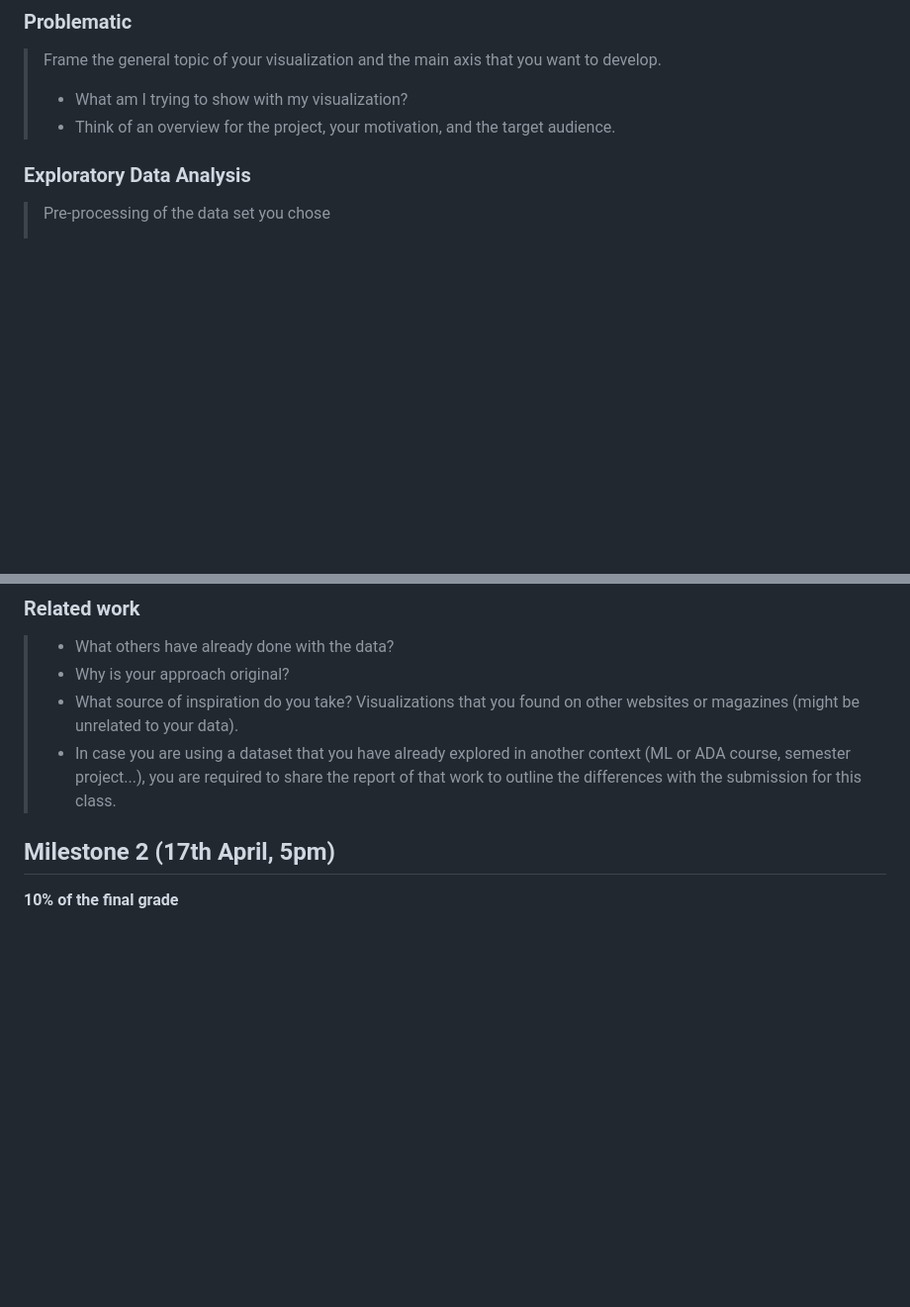
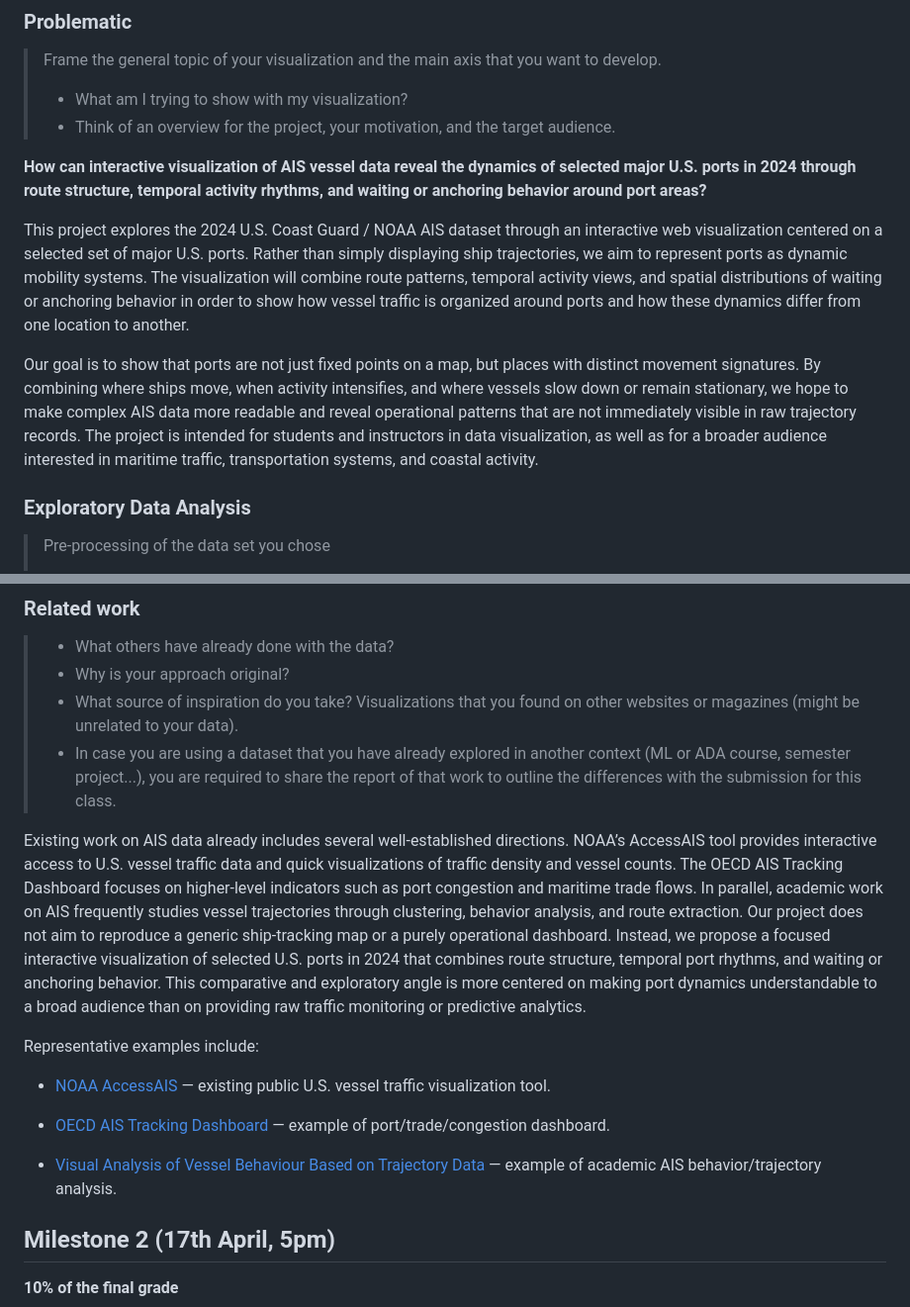
Before and after one commit to com-480-data-visualization/DataVision2, a Markdown page: README.md, 2 parts joined by grey strips. Shown at 99% size. GitHub-like rendering; blank space fills up the shorter version.

Commit message:
Problematic & Related work section

```diff
--- a/README.md
+++ b/README.md
@@ -37,6 +37,11 @@ We use the 2024 dataset [https://www.kaggle.com/datasets/bwandowando/2024-us-coa
 > - What am I trying to show with my visualization?
 > - Think of an overview for the project, your motivation, and the target audience.
 
+**How can interactive visualization of AIS vessel data reveal the dynamics of selected major U.S. ports in 2024 through route structure, temporal activity rhythms, and waiting or anchoring behavior around port areas?**
+
+This project explores the 2024 U.S. Coast Guard / NOAA AIS dataset through an interactive web visualization centered on a selected set of major U.S. ports. Rather than simply displaying ship trajectories, we aim to represent ports as dynamic mobility systems. The visualization will combine route patterns, temporal activity views, and spatial distributions of waiting or anchoring behavior in order to show how vessel traffic is organized around ports and how these dynamics differ from one location to another.
+
+Our goal is to show that ports are not just fixed points on a map, but places with distinct movement signatures. By combining where ships move, when activity intensifies, and where vessels slow down or remain stationary, we hope to make complex AIS data more readable and reveal operational patterns that are not immediately visible in raw trajectory records. The project is intended for students and instructors in data visualization, as well as for a broader audience interested in maritime traffic, transportation systems, and coastal activity.
 ### Exploratory Data Analysis
 
 > Pre-processing of the data set you chose
@@ -49,6 +54,15 @@ We use the 2024 dataset [https://www.kaggle.com/datasets/bwandowando/2024-us-coa
 > - Why is your approach original?
 > - What source of inspiration do you take? Visualizations that you found on other websites or magazines (might be unrelated to your data).
 > - In case you are using a dataset that you have already explored in another context (ML or ADA course, semester project...), you are required to share the report of that work to outline the differences with the submission for this class.
+
+Existing work on AIS data already includes several well-established directions. NOAA’s AccessAIS tool provides interactive access to U.S. vessel traffic data and quick visualizations of traffic density and vessel counts. The OECD AIS Tracking Dashboard focuses on higher-level indicators such as port congestion and maritime trade flows. In parallel, academic work on AIS frequently studies vessel trajectories through clustering, behavior analysis, and route extraction. Our project does not aim to reproduce a generic ship-tracking map or a purely operational dashboard. Instead, we propose a focused interactive visualization of selected U.S. ports in 2024 that combines route structure, temporal port rhythms, and waiting or anchoring behavior. This comparative and exploratory angle is more centered on making port dynamics understandable to a broad audience than on providing raw traffic monitoring or predictive analytics.
+
+Representative examples include:
+- [NOAA AccessAIS](https://coast.noaa.gov/digitalcoast/tools/ais.html) — existing public U.S. vessel traffic visualization tool.
+
+- [OECD AIS Tracking Dashboard](https://www.oecd.org/en/data/dashboards/monitoring-maritime-trade-the-oecd-ais-vessel-tracking-dashboard.html) — example of port/trade/congestion dashboard.
+
+- [Visual Analysis of Vessel Behaviour Based on Trajectory Data](https://www.mdpi.com/2220-9964/11/4/244) — example of academic AIS behavior/trajectory analysis.
 
 ## Milestone 2 (17th April, 5pm)
 
```
